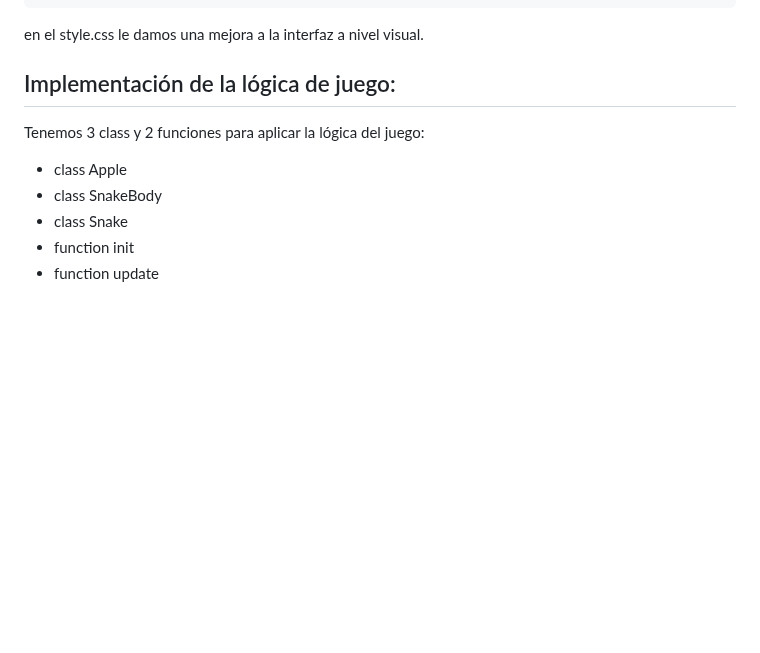
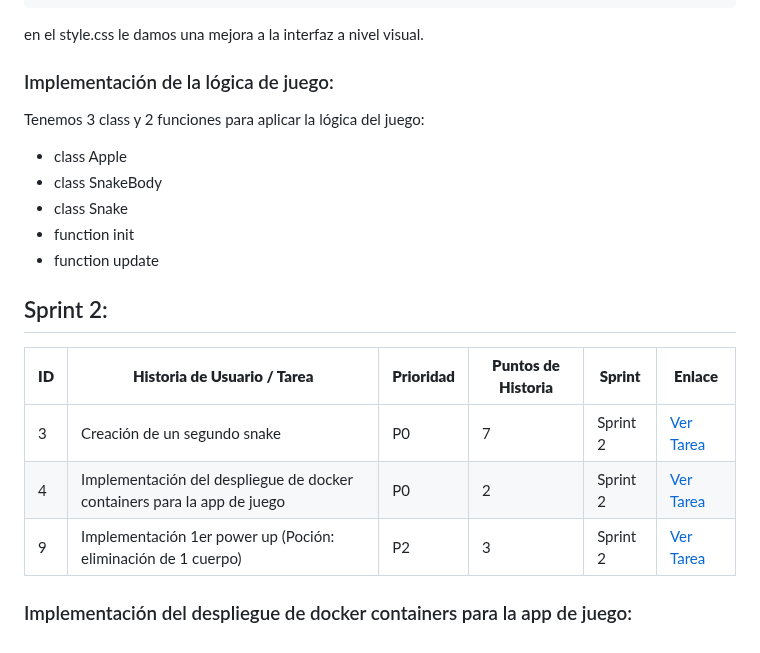
Before and after one commit to McBikan/EP-Desarrollo, a Markdown page: README.md, the part around one of its changes. GitHub-like rendering; blank space fills up the shorter version.

````diff
--- a/README.md
+++ b/README.md
@@ -45,10 +45,21 @@ Contamos con el archivo index.html el cuál crea contenedores donde ocurrirá el
 ```
 en el style.css le damos una mejora a la interfaz a nivel visual.
 
-## Implementación de la lógica de juego:
+### Implementación de la lógica de juego:
 Tenemos 3 class y 2 funciones para aplicar la lógica del juego:
 - class Apple
 - class SnakeBody
 - class Snake
 - function init
 - function update
+
+
+## Sprint 2:
+
+| **ID** | **Historia de Usuario / Tarea**                                                                    | **Prioridad** | **Puntos de Historia** | **Sprint**   | **Enlace**                                             |
+|--------|----------------------------------------------------------------------------------------------------|---------------|------------------------|--------------|-------------------------------------------------------|
+| 3      | Creación de un segundo snake                                                                         | P0            | 7                      | Sprint 2     | [Ver Tarea](https://github.com/McBikan/EP-Desarrollo/issues/3) |
+| 4      | Implementación del despliegue de docker containers para la app de juego                             | P0            | 2                      | Sprint 2     | [Ver Tarea](https://github.com/McBikan/EP-Desarrollo/issues/4) |
+| 9      | Implementación 1er power up (Poción: eliminación de 1 cuerpo)                                       | P2            | 3                      | Sprint 2     | [Ver Tarea](https://github.com/McBikan/EP-Desarrollo/issues/10) |
+
+### Implementación del despliegue de docker containers para la app de juego:
````
Also changed, not shown: other parts of README.md (+1 -1 lines).
